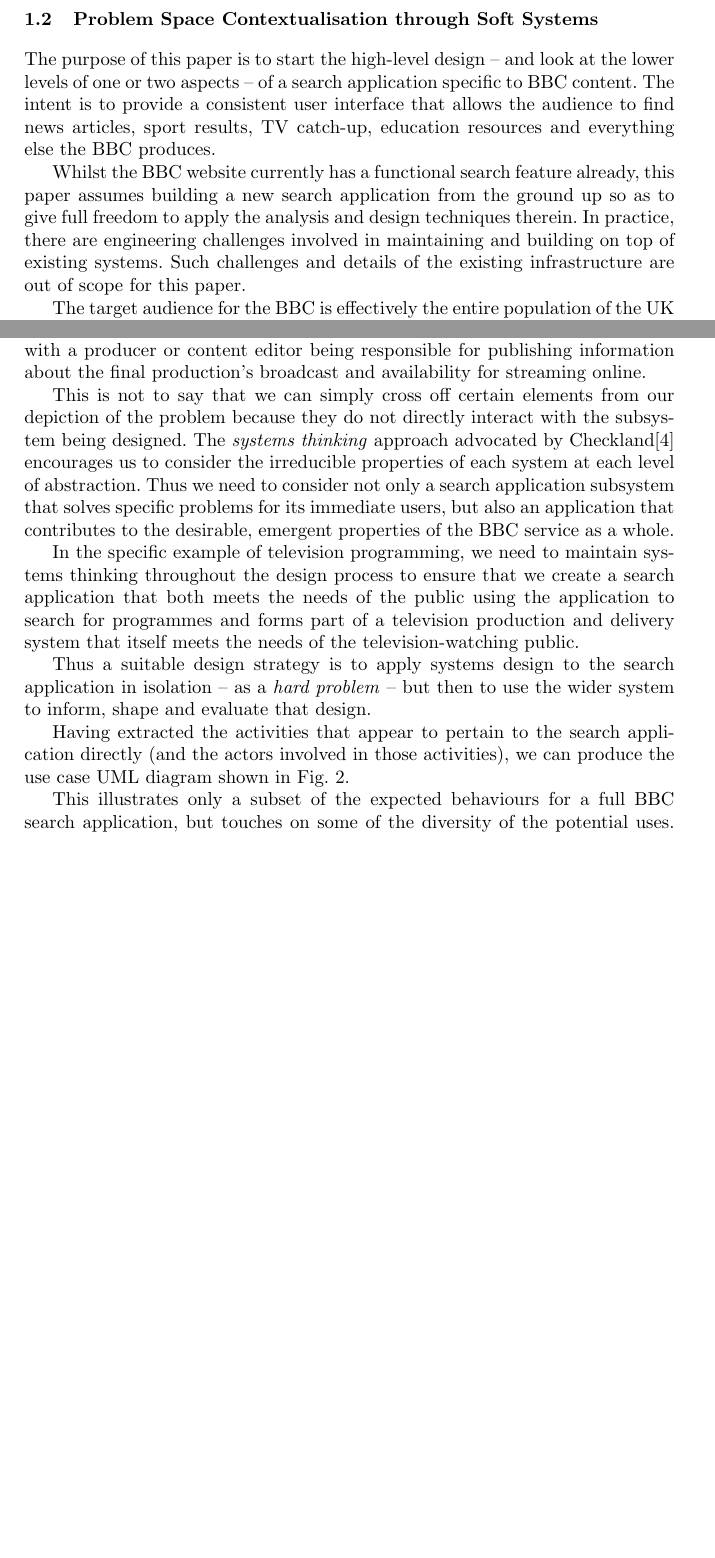
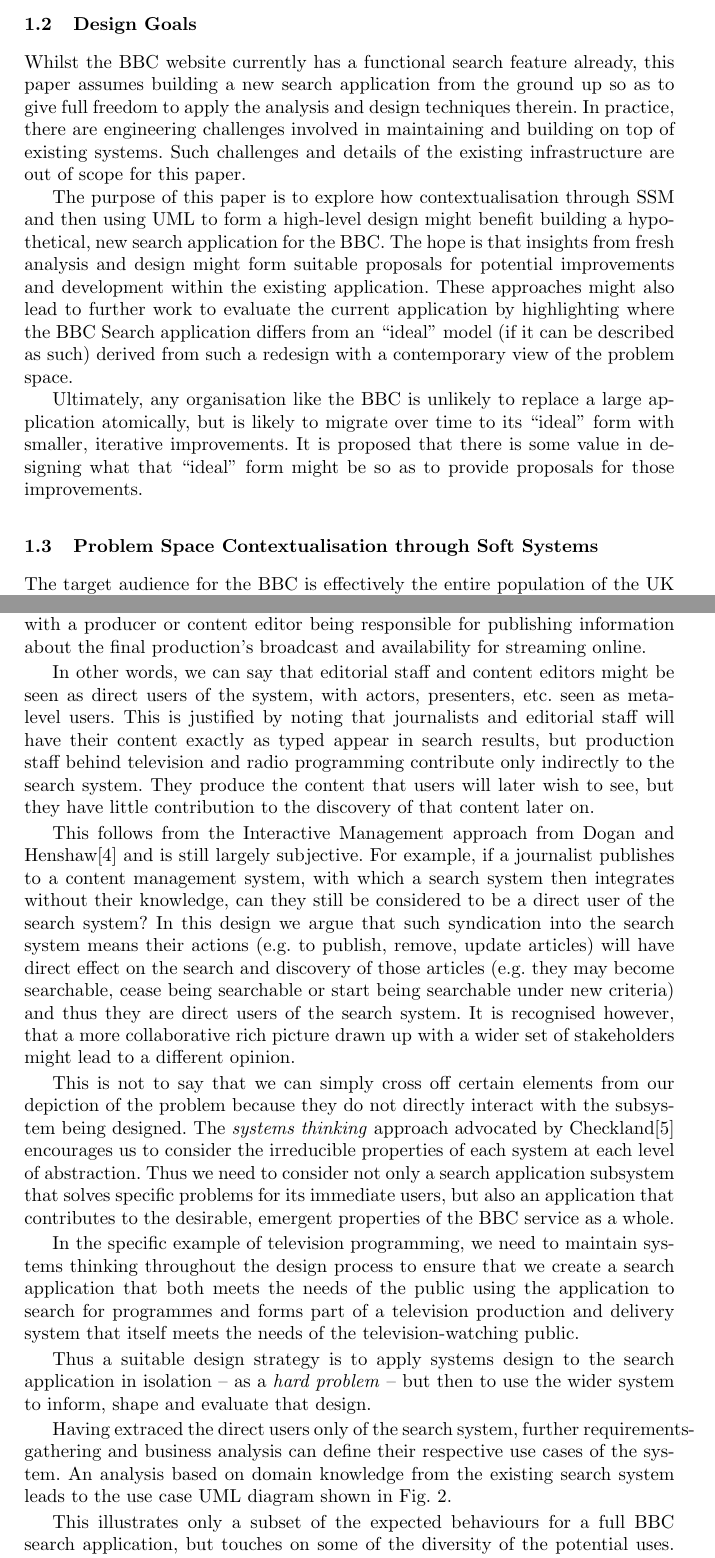
Before and after one commit to avengerpenguin/systems-design, a LaTeX paper (paper.tex): two parts of pages 2 and 3 of 14 before the commit and two parts of pages 2 and 5 of 16 after it, joined at a grey line, cut at the place of the change, the shorter picture padded with empty space. Compiled offline with pdfLaTeX.

Commit message:
Added some more detail around the goal of the paper based on peer review from submission to EMMSAD.

```diff
--- a/paper.tex
+++ b/paper.tex
@@ -59,13 +59,7 @@
 BBC-specific search that makes better use of the internal knowledge the BBC
 has about its own content.
 
-\subsection{Problem Space Contextualisation through Soft Systems}
-
-The purpose of this paper is to start the high-level design -- and
-look at the lower levels of one or two aspects -- of a search application
-specific to BBC content. The intent is to provide a consistent user interface
-that allows the audience to find news articles, sport results,
-TV catch-up, education resources and everything else the BBC produces.
+\subsection{Design Goals}
 
 Whilst the BBC website currently has a
 functional search feature already, this paper assumes building a new search application
@@ -73,6 +67,25 @@
 techniques therein. In practice, there are engineering challenges involved
 in maintaining and building on top of existing systems. Such challenges
 and details of the existing infrastructure are out of scope for this paper.
+
+The purpose of this paper is to explore how contextualisation through SSM
+and then using UML to form a high-level design might benefit building a
+hypothetical, new search application for the BBC.
+The hope is that insights from
+fresh analysis and design might form suitable proposals for potential
+improvements and development within the existing application.
+These approaches might also lead to further work to evaluate the
+current application by highlighting where the BBC Search application
+differs from an ``ideal'' model (if it can be described as such) derived from
+such a redesign with a contemporary view of the problem space.
+
+Ultimately, any organisation like the BBC is unlikely to replace a large
+application atomically, but is likely to migrate over time to
+its ``ideal'' form with smaller, iterative improvements. It is proposed
+that there is some value in designing what that ``ideal'' form might
+be so as to provide proposals for those improvements.
+
+\subsection{Problem Space Contextualisation through Soft Systems}
 
 The target audience for the BBC is effectively the entire population of the UK
 and amongst those that do make use of BBC services, there is much diversity
@@ -156,6 +181,31 @@
 for publishing information about the final production's broadcast and
 availability for streaming online.
 
+In other words, we can say
+that editorial staff and content editors might be seen as direct
+users of the system, with actors, presenters, etc. seen as meta-level
+users. This is justified by noting that journalists and editorial staff
+will have their content exactly as typed appear in search results, but
+production staff behind television and radio programming contribute
+only indirectly to the search system. They produce the content that users
+will later wish to see, but they have little contribution to the
+discovery of that content later on.
+
+This follows from the
+Interactive Management approach from Dogan and Henshaw\cite{dogan2010transition}
+and is still largely subjective. For example, if a journalist
+publishes to a content management system, with which a search
+system then integrates without their knowledge, can they still
+be considered to be a direct user of the search system? In this
+design we argue that such syndication into the search system means
+their actions (e.g. to publish, remove, update articles) will
+have direct effect on the search and discovery of those
+articles (e.g. they may become searchable, cease being searchable
+or start being searchable under new criteria) and thus they are
+direct users of the search system. It is recognised however, that
+a more collaborative rich picture drawn up with a wider set
+of stakeholders might lead to a different opinion.
+
 This is not to say that we can simply cross off certain elements from
 our depiction of the problem because they do not directly interact
 with the subsystem being designed. The \emph{systems thinking} approach
@@ -177,9 +227,11 @@
 the search application in isolation -- as a \emph{hard problem} --
 but then to use the wider system to inform, shape and evaluate that design.
 
-Having extracted the activities that appear to pertain to the
-search application directly (and the actors involved in those activities),
-we can produce the use case UML diagram shown in Fig.~\ref{use-case}.
+Having extraced the direct users only of the search system, further
+requirements-gathering and business analysis can define their
+respective use cases of the system. An analysis based on domain
+knowledge from the existing search system leads to the
+use case UML diagram shown in Fig.~\ref{use-case}.
 
 This illustrates only a subset of the expected behaviours for a full
 BBC search application, but touches on some of the diversity of the
```
Also changed, not shown: bibtex.bib (+22 -0 lines), paper.tex (28 more changed lines).
